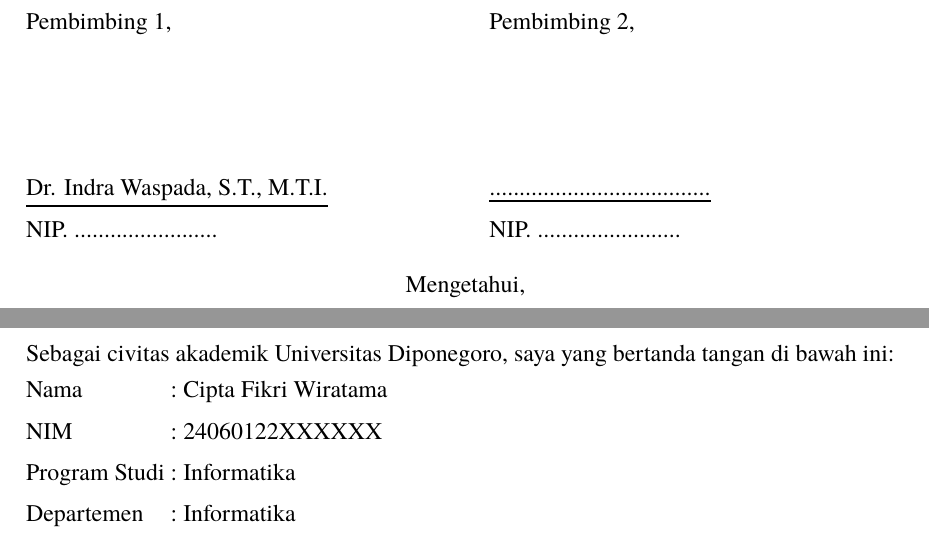
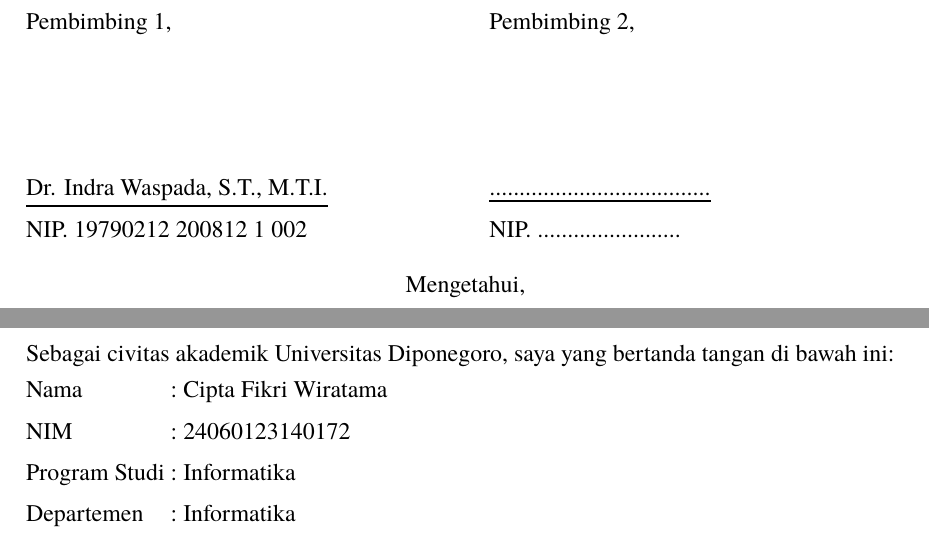
Before and after one commit to reon01425-glitch/skripsi, a LaTeX thesis (tex/skripsi.tex): two parts of pages 3 and 5 of 50, joined at a grey line, cut so that both start at the same text. Compiled offline with XeLaTeX; a missing font is replaced by an installed copy or a similar font.

Commit message:
Fill in NIM and Pak Indra's NIP
Co-Authored-By: Claude Opus 5.5 <noreply@anthropic.com>
Claude-Session: https://claude.ai/code/session_017UGmLJx93cmAjGKmGQdVkh

```diff
--- a/tex/skripsi.tex
+++ b/tex/skripsi.tex
@@ -11,9 +11,9 @@
 % ---------------- Data skripsi (ubah di sini) -------------------------
 \judul{Pengembangan Chatbot Layanan Akademik dan Kemahasiswaan pada Sistem E-Office Menggunakan \textit{Process-Aware Workflow} GraphRAG (Studi Kasus: FSM UNDIP)}
 \penulis{Cipta Fikri Wiratama}
-\nim{24060122XXXXXX}% TODO: isi NIM
+\nim{24060123140172}
 \tahun{2026}
-\pembimbingsatu{Dr. Indra Waspada, S.T., M.T.I.}{NIP. ........................}% TODO: cek gelar dan NIP
+\pembimbingsatu{Dr. Indra Waspada, S.T., M.T.I.}{NIP. 19790212 200812 1 002}% TODO: cek gelar
 \pembimbingdua{.....................................}{NIP. ........................}% TODO: pembimbing 2 (jika ada)
 \tanggalpernyataan{.. ........ 2026}
 
```
Also changed, not shown: tex/README.md, tex/skripsi-dark.pdf, tex/skripsi.pdf, 1 other file.
